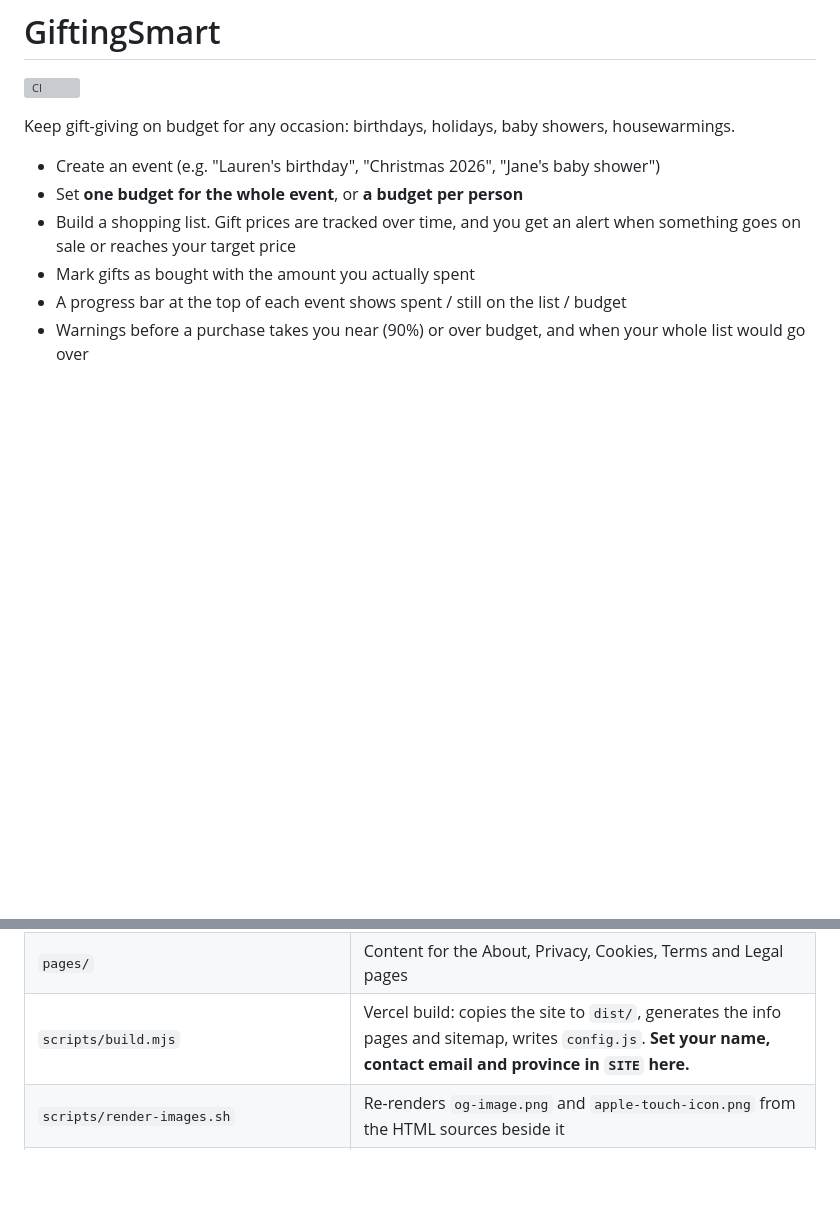
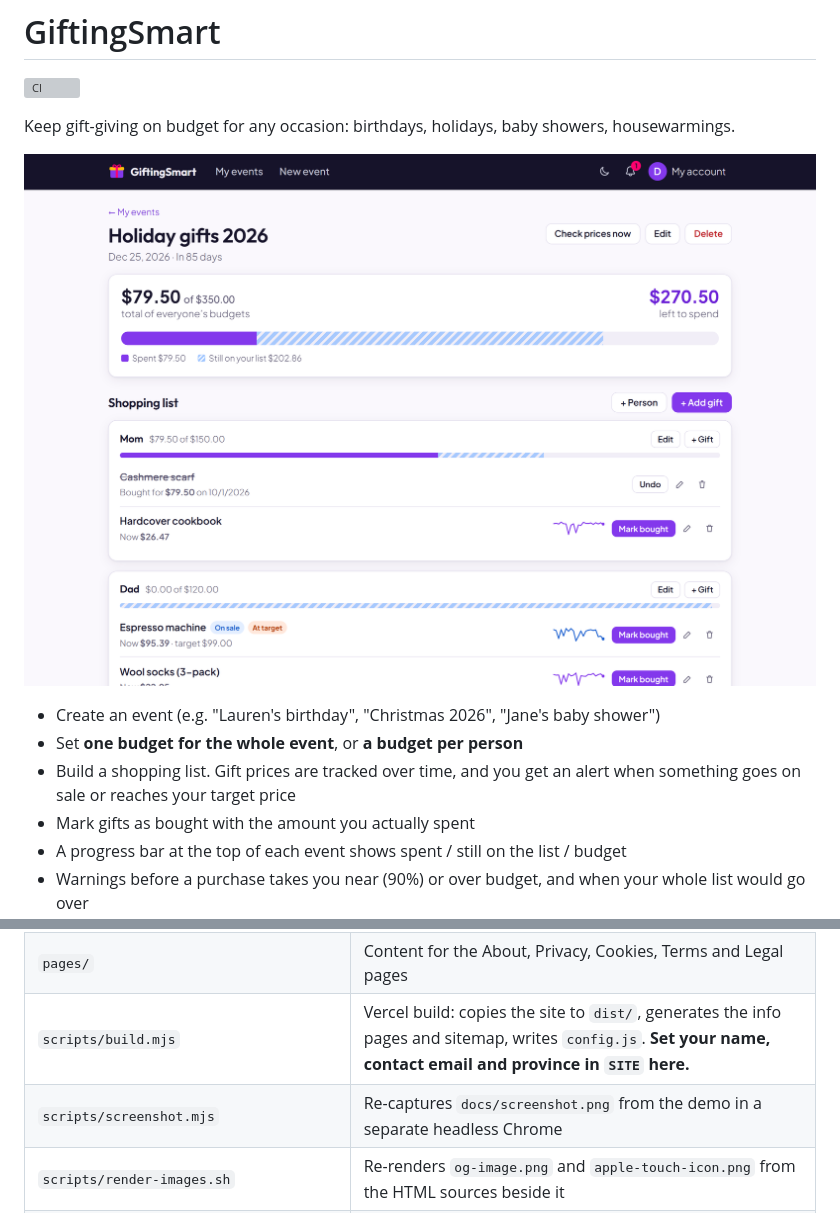
Before and after one commit to SuzanneV0/gift-budget, a Markdown page: README.md, 2 parts joined by grey strips. GitHub-like rendering; pictures changed too: docs/screenshot.png (added); blank space fills up the shorter version; grey boxes are pictures that could not be loaded.

Commit message:
README: add a screenshot of the demo event page
Captured from sample data by scripts/screenshot.mjs in a separate headless
Chrome.

Co-Authored-By: Claude Opus 5.5 <noreply@anthropic.com>

```diff
--- a/README.md
+++ b/README.md
@@ -3,6 +3,8 @@
 [![CI](https://github.com/SuzanneV0/giftingsmart/actions/workflows/ci.yml/badge.svg)](https://github.com/SuzanneV0/giftingsmart/actions/workflows/ci.yml)
 
 Keep gift-giving on budget for any occasion: birthdays, holidays, baby showers, housewarmings.
+
+![GiftingSmart event page: a budget progress bar above per-person gift lists with price charts, an On sale tag and an At target tag](docs/screenshot.png)
 
 - Create an event (e.g. "Lauren's birthday", "Christmas 2026", "Jane's baby shower")
 - Set **one budget for the whole event**, or **a budget per person**
@@ -101,6 +103,7 @@ Open http://localhost:5173. With `config.js` left empty, the app runs in **demo
 | `config.js` | Supabase URL and anon key (both public); filled in at build time on Vercel |
 | `pages/` | Content for the About, Privacy, Cookies, Terms and Legal pages |
 | `scripts/build.mjs` | Vercel build: copies the site to `dist/`, generates the info pages and sitemap, writes `config.js`. **Set your name, contact email and province in `SITE` here.** |
+| `scripts/screenshot.mjs` | Re-captures `docs/screenshot.png` from the demo in a separate headless Chrome |
 | `scripts/render-images.sh` | Re-renders `og-image.png` and `apple-touch-icon.png` from the HTML sources beside it |
 | `fonts/`, `vendor/` | Self-hosted fonts and supabase-js (with their licences), so visitors never contact third parties |
 | `docs/privacy-audit.md` | Privacy audit, security review and action items |
```
Also changed, not shown: 1 other file.
